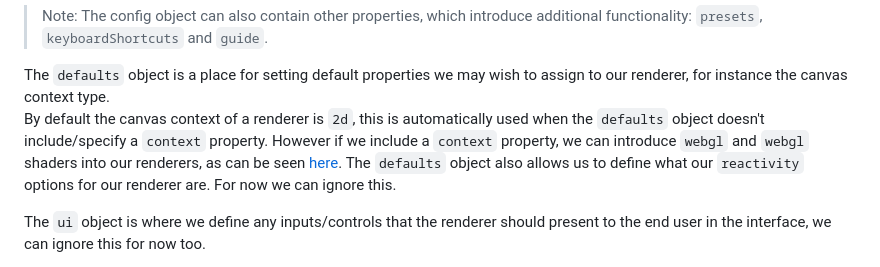
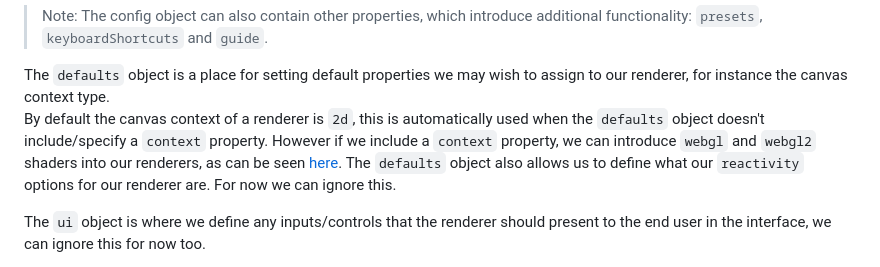
Before and after one commit to n3uromanc3r/hydra, a Markdown page: README.md, the part around one of its changes. Rendered like a GitHub page.

```diff
--- a/README.md
+++ b/README.md
@@ -247,7 +247,7 @@ The config object in our example contains 2 properties, each an object of their
 > Note: The config object can also contain other properties, which introduce additional functionality: `presets`, `keyboardShortcuts` and `guide`.
 
 The `defaults` object is a place for setting default properties we may wish to assign to our renderer, for instance the canvas context type.
-By default the canvas context of a renderer is `2d`, this is automatically used when the `defaults` object doesn't include/specify a `context` property. However if we include a `context` property, we can introduce `webgl` and `webgl` shaders into our renderers, as can be seen [here](https://github.com/n3uromanc3r/hydra/blob/main/js/renderers/geometricplay/renderer.js).
+By default the canvas context of a renderer is `2d`, this is automatically used when the `defaults` object doesn't include/specify a `context` property. However if we include a `context` property, we can introduce `webgl` and `webgl2` shaders into our renderers, as can be seen [here](https://github.com/n3uromanc3r/hydra/blob/main/js/renderers/geometricplay/renderer.js).
 The `defaults` object also allows us to define what our `reactivity` options for our renderer are.  For now we can ignore this.
 
 The `ui` object is where we define any inputs/controls that the renderer should present to the end user in the interface, we can ignore this for now too.
```
Also changed, not shown: other parts of README.md (+1 -1 lines).
